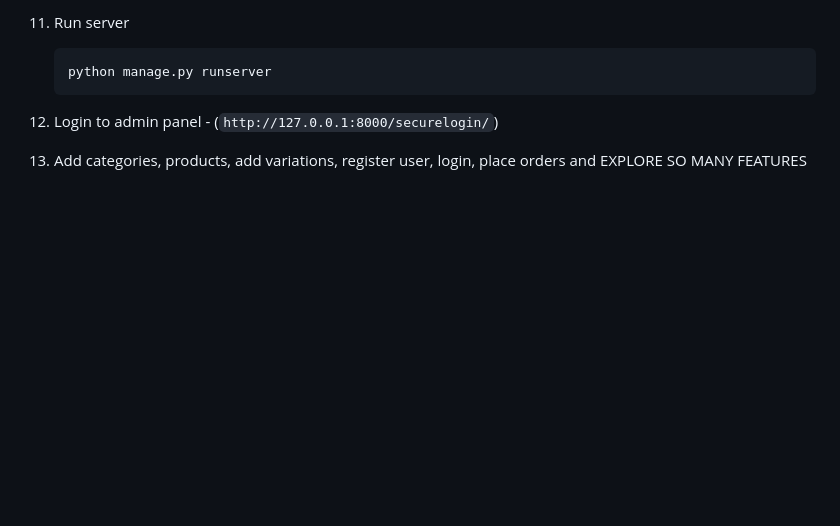
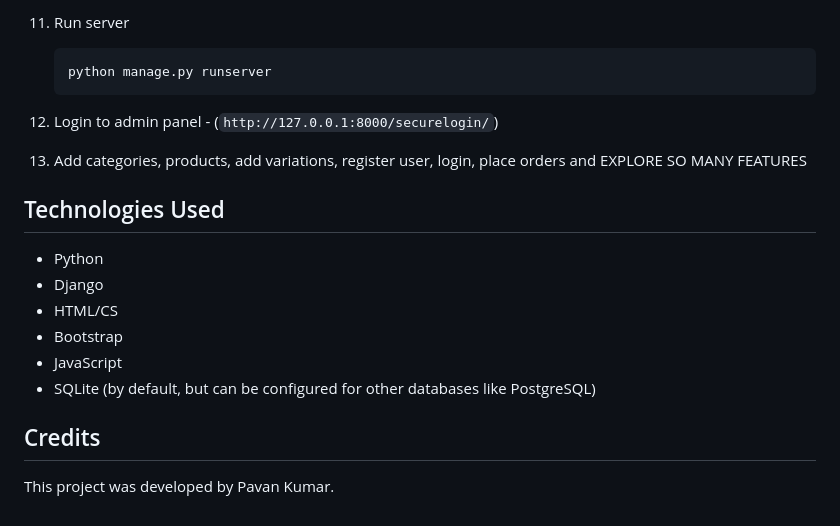
Before and after one commit to PAVANKUMAR-14/Namma-Bazaar, a Markdown page: README.md, the part around the change. GitHub-like rendering; blank space fills up the shorter version.

````diff
--- a/README.md
+++ b/README.md
@@ -55,3 +55,16 @@ https://github.com/PAVANKUMAR-14/Namma-Bazaar.git)
     ```
 12. Login to admin panel - (`http://127.0.0.1:8000/securelogin/`)
 13. Add categories, products, add variations, register user, login, place orders and EXPLORE SO MANY FEATURES
+
+## Technologies Used
+
+- Python
+- Django
+- HTML/CS
+- Bootstrap
+- JavaScript
+- SQLite (by default, but can be configured for other databases like PostgreSQL)
+
+## Credits
+
+This project was developed by Pavan Kumar.
````
